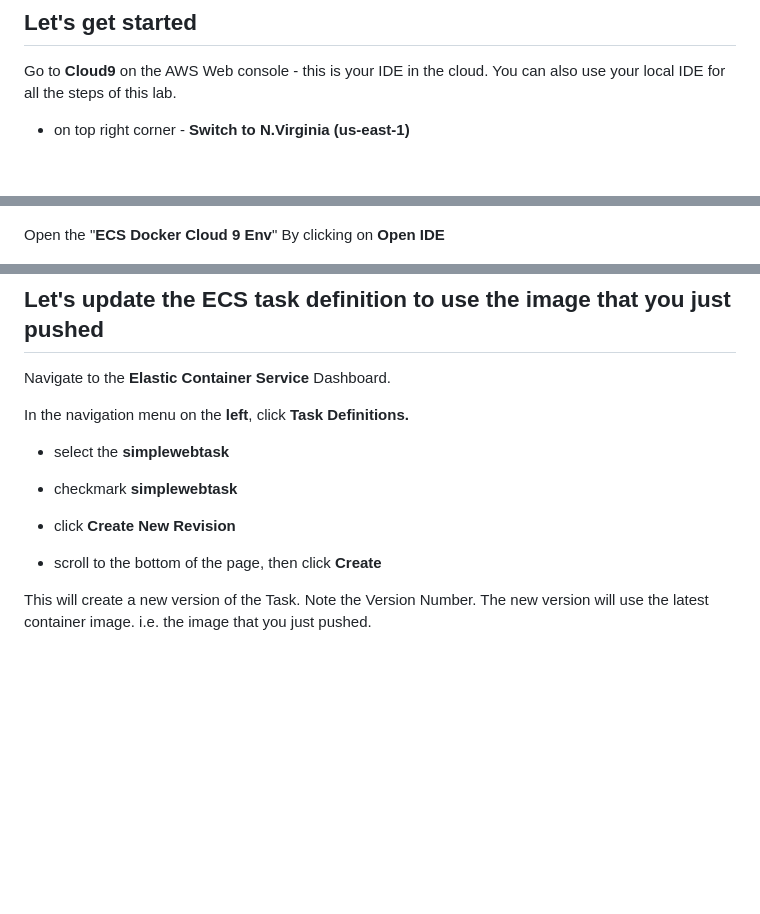
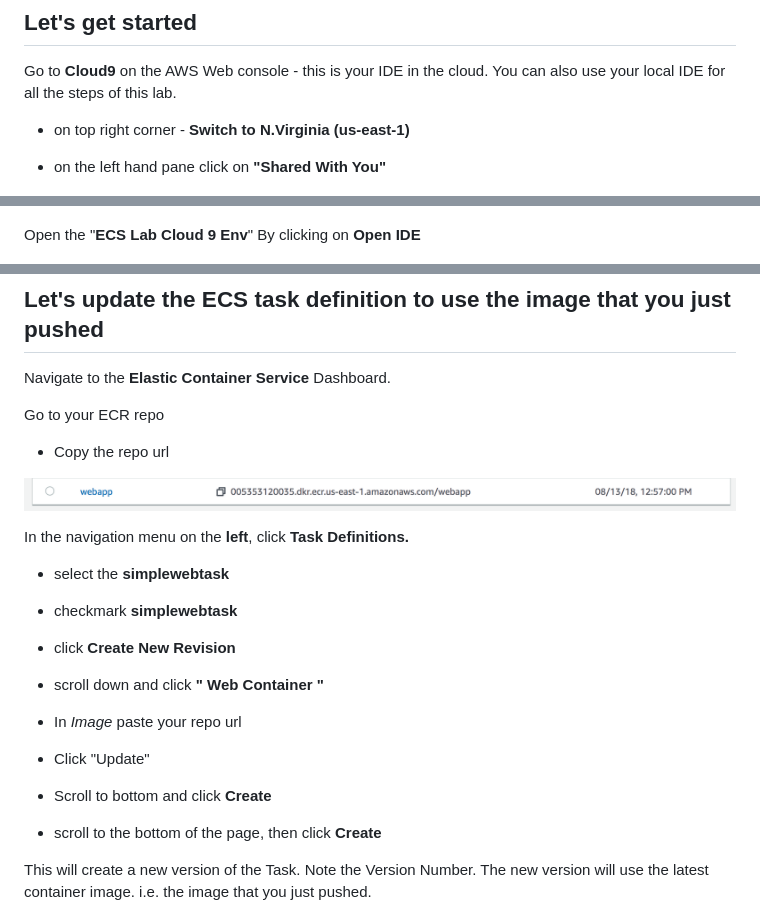
Before and after one commit to bikrambora/docker-ecs-lab, a Markdown page: README.md, 3 parts joined by grey strips. GitHub-like rendering; pictures changed too: media/ecrRepo.png (added); blank space fills up the shorter version.

```diff
--- a/README.md
+++ b/README.md
@@ -14,9 +14,11 @@ You can also use your local IDE for all the steps of this lab.
 
 * on top right corner - **Switch to N.Virginia (us-east-1)**
 
+* on the left hand pane click on **"Shared With You"**
+
 ![](media/image1.png)
 
-Open the "**ECS Docker Cloud 9 Env**" By clicking on **Open IDE**
+Open the "**ECS Lab Cloud 9 Env**" By clicking on **Open IDE**
 
 ![](media/cloud9.png)
 
@@ -123,6 +125,13 @@ now **Deploy** the your new application **Version** to the service
 
 Navigate to the **Elastic Container Service** Dashboard.
 
+Go to your ECR repo
+
+* Copy the repo url
+
+![](media/ecrRepo.png)
+
+
 In the navigation menu on the **left**, click **Task Definitions.**
 
 * select the **simplewebtask**
@@ -130,6 +139,12 @@ In the navigation menu on the **left**, click **Task Definitions.**
 * checkmark **simplewebtask**
 
 * click **Create New Revision**
+
+* scroll down and click **" Web Container "**
+* In  *Image* paste your repo url
+* Click "Update"
+* Scroll to bottom and click **Create**
+
 
 * scroll to the bottom of the page, then click **Create**
 
```
